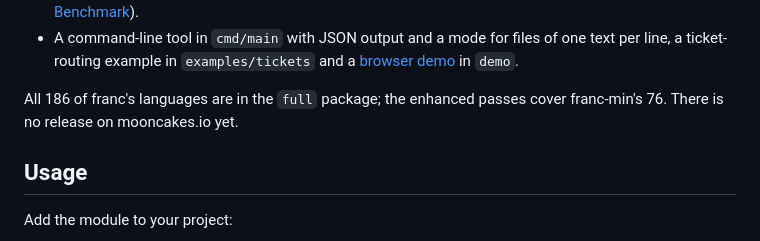
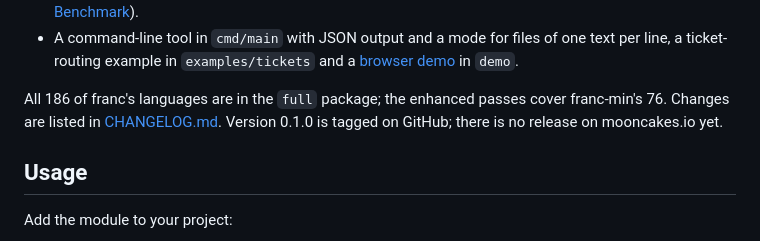
Before and after one commit to cn-nnzy/mbglot, a Markdown page: README.mbt.md, the part around the change. GitHub-like rendering.

```diff
--- a/README.mbt.md
+++ b/README.mbt.md
@@ -103,7 +103,8 @@ Implemented:
 
 All 186 of franc's languages are in the `full` package; the enhanced
 passes cover franc-min's 76.
-There is no release on mooncakes.io yet.
+Changes are listed in [CHANGELOG.md](CHANGELOG.md). Version 0.1.0 is tagged
+on GitHub; there is no release on mooncakes.io yet.
 
 ## Usage
 
```
Also changed, not shown: CHANGELOG.md (added, +60 -0 lines).
